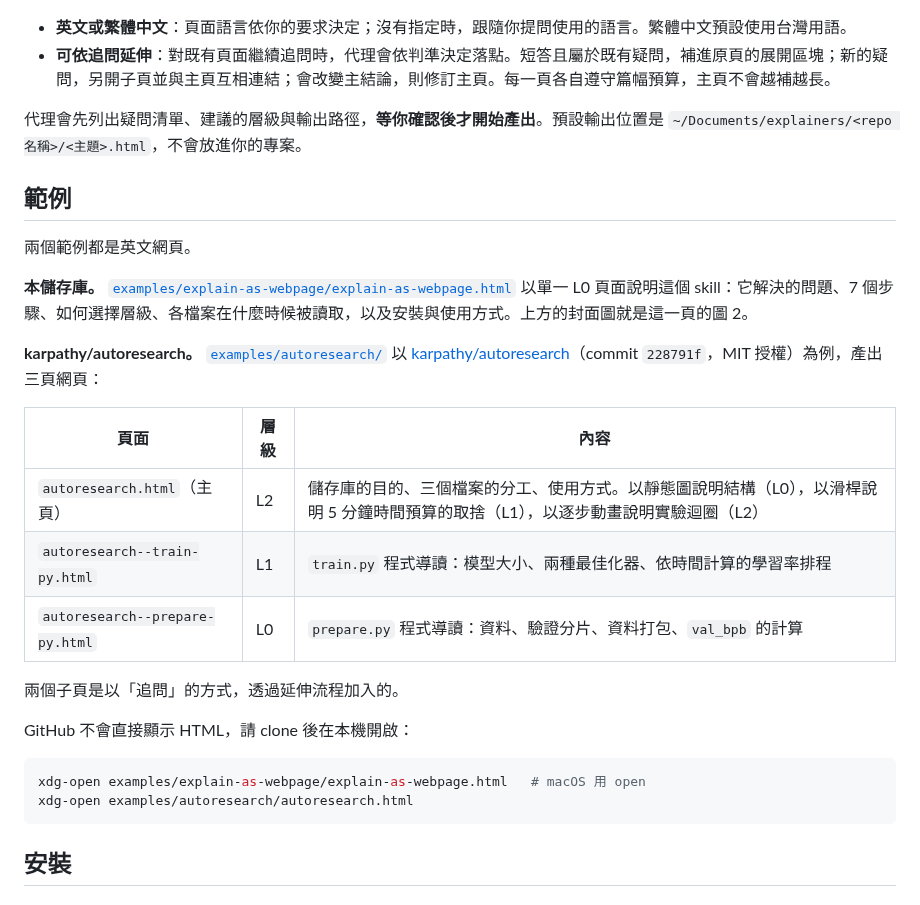
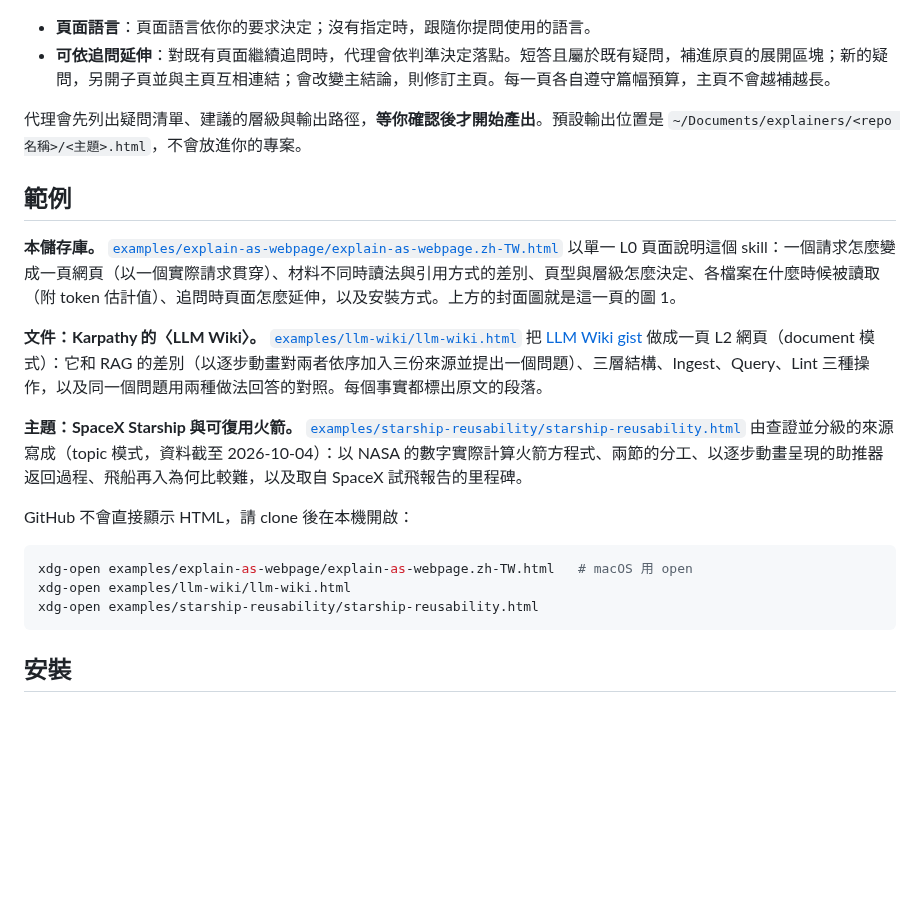
Before and after one commit to elliewlh2094/explain-as-webpage, a Markdown page: README.zh-TW.md, the part around one of its changes. Drawn GitHub-style; blank space fills up the shorter version.

````diff
--- a/README.zh-TW.md
+++ b/README.zh-TW.md
@@ -45,32 +47,25 @@
 
 </details>
 
-- **英文或繁體中文**：頁面語言依你的要求決定；沒有指定時，跟隨你提問使用的語言。繁體中文預設使用台灣用語。
+- **頁面語言**：頁面語言依你的要求決定；沒有指定時，跟隨你提問使用的語言。
 - **可依追問延伸**：對既有頁面繼續追問時，代理會依判準決定落點。短答且屬於既有疑問，補進原頁的展開區塊；新的疑問，另開子頁並與主頁互相連結；會改變主結論，則修訂主頁。每一頁各自遵守篇幅預算，主頁不會越補越長。
 
 代理會先列出疑問清單、建議的層級與輸出路徑，**等你確認後才開始產出**。預設輸出位置是 `~/Documents/explainers/<repo 名稱>/<主題>.html`，不會放進你的專案。
 
 ## 範例
 
-兩個範例都是英文網頁。
+**本儲存庫。** [`examples/explain-as-webpage/explain-as-webpage.zh-TW.html`](examples/explain-as-webpage/explain-as-webpage.zh-TW.html) 以單一 L0 頁面說明這個 skill：一個請求怎麼變成一頁網頁（以一個實際請求貫穿）、材料不同時讀法與引用方式的差別、頁型與層級怎麼決定、各檔案在什麼時候被讀取（附 token 估計值）、追問時頁面怎麼延伸，以及安裝方式。上方的封面圖就是這一頁的圖 1。
 
-**本儲存庫。** [`examples/explain-as-webpage/explain-as-webpage.html`](examples/explain-as-webpage/explain-as-webpage.html) 以單一 L0 頁面說明這個 skill：它解決的問題、7 個步驟、如何選擇層級、各檔案在什麼時候被讀取，以及安裝與使用方式。上方的封面圖就是這一頁的圖 2。
+**文件：Karpathy 的〈LLM Wiki〉。** [`examples/llm-wiki/llm-wiki.html`](examples/llm-wiki/llm-wiki.html) 把 [LLM Wiki gist](https://gist.github.com/karpathy/442a6bf555914893e9891c11519de94f) 做成一頁 L2 網頁（document 模式）：它和 RAG 的差別（以逐步動畫對兩者依序加入三份來源並提出一個問題）、三層結構、Ingest、Query、Lint 三種操作，以及同一個問題用兩種做法回答的對照。每個事實都標出原文的段落。
 
-**karpathy/autoresearch。** [`examples/autoresearch/`](examples/autoresearch/) 以 [karpathy/autoresearch](https://github.com/karpathy/autoresearch)（commit `228791f`，MIT 授權）為例，產出三頁網頁：
-
-| 頁面 | 層級 | 內容 |
-|---|---|---|
-| `autoresearch.html`（主頁） | L2 | 儲存庫的目的、三個檔案的分工、使用方式。以靜態圖說明結構（L0），以滑桿說明 5 分鐘時間預算的取捨（L1），以逐步動畫說明實驗迴圈（L2） |
-| `autoresearch--train-py.html` | L1 | `train.py` 程式導讀：模型大小、兩種最佳化器、依時間計算的學習率排程 |
-| `autoresearch--prepare-py.html` | L0 | `prepare.py` 程式導讀：資料、驗證分片、資料打包、`val_bpb` 的計算 |
-
-兩個子頁是以「追問」的方式，透過延伸流程加入的。
+**主題：SpaceX Starship 與可復用火箭。** [`examples/starship-reusability/starship-reusability.html`](examples/starship-reusability/starship-reusability.html) 由查證並分級的來源寫成（topic 模式，資料截至 2026-10-04）：以 NASA 的數字實際計算火箭方程式、兩節的分工、以逐步動畫呈現的助推器返回過程、飛船再入為何比較難，以及取自 SpaceX 試飛報告的里程碑。
 
 GitHub 不會直接顯示 HTML，請 clone 後在本機開啟：
 
 ```bash
-xdg-open examples/explain-as-webpage/explain-as-webpage.html   # macOS 用 open
-xdg-open examples/autoresearch/autoresearch.html
+xdg-open examples/explain-as-webpage/explain-as-webpage.zh-TW.html   # macOS 用 open
+xdg-open examples/llm-wiki/llm-wiki.html
+xdg-open examples/starship-reusability/starship-reusability.html
 ```
 
 ## 安裝
````
Also changed, not shown: other parts of README.zh-TW.md (+9 -5 lines), CLAUDE.md (+2 -1 lines), README.md (+10 -8 lines), docs/images/cover-process.png, docs/images/cover-process.zh-TW.png (added), docs/images/karpathy-x-post.png (added), 2 other files.
